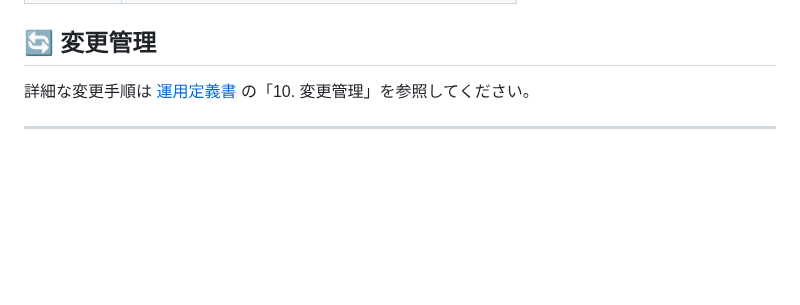
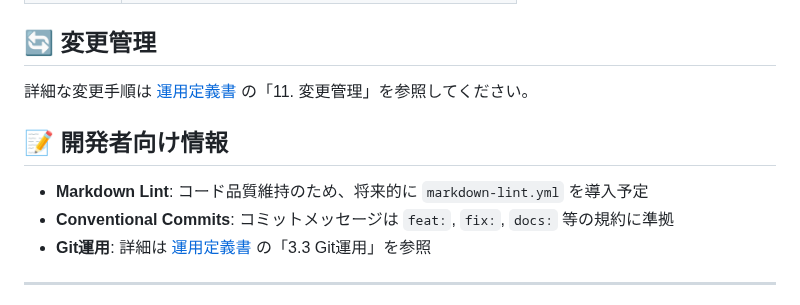
Before and after one commit to wngc224/personal, a Markdown page: README.md, the part around the change. GitHub-like rendering; blank space fills up the shorter version.

```diff
--- a/README.md
+++ b/README.md
@@ -108,7 +108,13 @@ SORT file.mtime desc
 
 ## 🔄 変更管理
 
-詳細な変更手順は [運用定義書](docs/ops_manual.md) の「10. 変更管理」を参照してください。
+詳細な変更手順は [運用定義書](docs/ops_manual.md) の「11. 変更管理」を参照してください。
+
+## 📝 開発者向け情報
+
+- **Markdown Lint**: コード品質維持のため、将来的に `markdown-lint.yml` を導入予定
+- **Conventional Commits**: コミットメッセージは `feat:`, `fix:`, `docs:` 等の規約に準拠
+- **Git運用**: 詳細は [運用定義書](docs/ops_manual.md) の「3.3 Git運用」を参照
 
 ---
 
```
Also changed, not shown: docs/ops_manual.md (+3 -3 lines), knowledge-vault/_templates/Tag-Glossary.md (added, +26 -0 lines).
